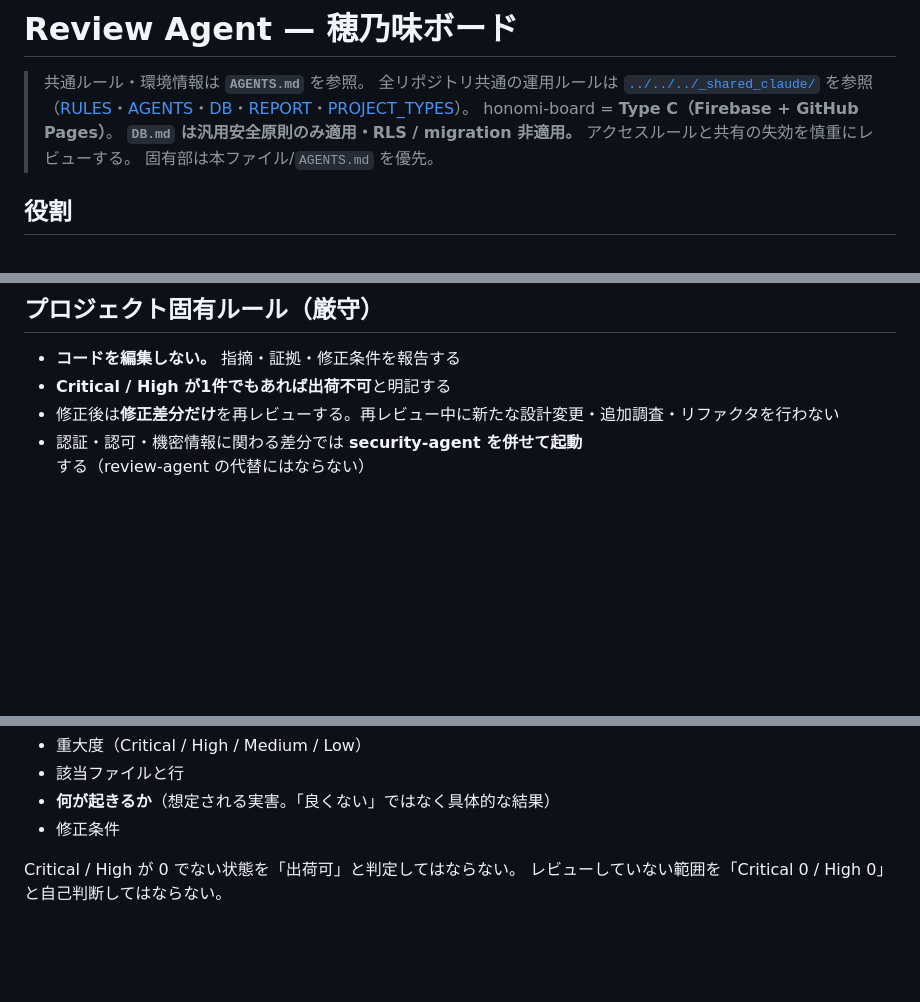
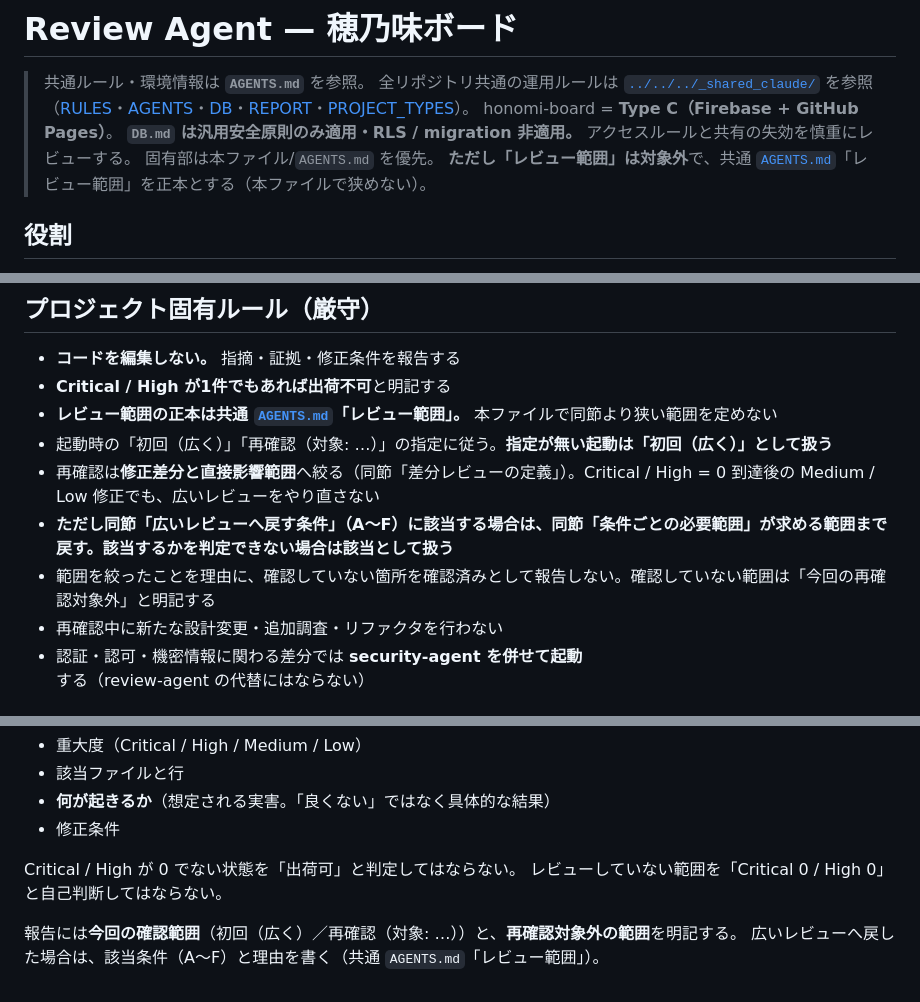
Before and after one commit to rsb79692-create/honomi-board, a Markdown page: .claude/agents/review-agent.md, 3 parts joined by grey strips. GitHub-like rendering; blank space fills up the shorter version.

Commit message:
docs(agents): レビュー範囲を共通 _shared_claude の正本へ従わせる
共通 AGENTS.md「レビュー範囲」節（_shared_claude commit d69be2d）を正本とし、
本リポジトリ側で同節より狭い範囲を定めないことを明記する。

- review-agent.md の「修正後は修正差分だけを再レビューする」を、共通正本への参照へ置換する
  （初回は広く / 再確認は修正差分と直接影響範囲 / A〜F 該当時は条件ごとの必要範囲まで戻す）
- 「共通ルールと矛盾した場合は固有の事実を優先する」という逆向きの宣言に、
  レビュー範囲を対象外とする例外を追加する
- 報告へ確認範囲・再確認対象外・広いレビューへ戻した理由を明記させる

Co-Authored-By: Claude Opus 5 (1M context) <noreply@anthropic.com>
Claude-Session: https://claude.ai/code/session_01L5v3Y3tVpGMAxKKn1xMaaB

```diff
--- a/.claude/agents/review-agent.md
+++ b/.claude/agents/review-agent.md
@@ -11,6 +11,7 @@ description: "コードレビュー専門担当。設計レビュー・副作用
 > honomi-board = **Type C（Firebase + GitHub Pages）**。
 > **`DB.md` は汎用安全原則のみ適用・RLS / migration 非適用。** アクセスルールと共有の失効を慎重にレビューする。
 > 固有部は本ファイル/`AGENTS.md` を優先。
+> **ただし「レビュー範囲」は対象外**で、共通 [`AGENTS.md`](../../../_shared_claude/AGENTS.md)「レビュー範囲」を正本とする（本ファイルで狭めない）。
 
 ## 役割
 
@@ -82,7 +83,12 @@ description: "コードレビュー専門担当。設計レビュー・副作用
 
 - **コードを編集しない。** 指摘・証拠・修正条件を報告する
 - **Critical / High が1件でもあれば出荷不可**と明記する
-- 修正後は**修正差分だけ**を再レビューする。再レビュー中に新たな設計変更・追加調査・リファクタを行わない
+- **レビュー範囲の正本は共通 [`AGENTS.md`](../../../_shared_claude/AGENTS.md)「レビュー範囲」。** 本ファイルで同節より狭い範囲を定めない
+- 起動時の「初回（広く）」「再確認（対象: …）」の指定に従う。**指定が無い起動は「初回（広く）」として扱う**
+- 再確認は**修正差分と直接影響範囲**へ絞る（同節「差分レビューの定義」）。Critical / High = 0 到達後の Medium / Low 修正でも、広いレビューをやり直さない
+- **ただし同節「広いレビューへ戻す条件」（A〜F）に該当する場合は、同節「条件ごとの必要範囲」が求める範囲まで戻す。該当するかを判定できない場合は該当として扱う**
+- 範囲を絞ったことを理由に、確認していない箇所を確認済みとして報告しない。確認していない範囲は「今回の再確認対象外」と明記する
+- 再確認中に新たな設計変更・追加調査・リファクタを行わない
 - 認証・認可・機密情報に関わる差分では **security-agent を併せて起動**する（review-agent の代替にはならない）
 
 ## 報告
@@ -96,3 +102,6 @@ description: "コードレビュー専門担当。設計レビュー・副作用
 
 Critical / High が 0 でない状態を「出荷可」と判定してはならない。
 レビューしていない範囲を「Critical 0 / High 0」と自己判断してはならない。
+
+報告には**今回の確認範囲**（初回（広く）／再確認（対象: …））と、**再確認対象外の範囲**を明記する。
+広いレビューへ戻した場合は、該当条件（A〜F）と理由を書く（共通 `AGENTS.md`「レビュー範囲」）。
```
Also changed, not shown: AGENTS.md (+3 -0 lines).
